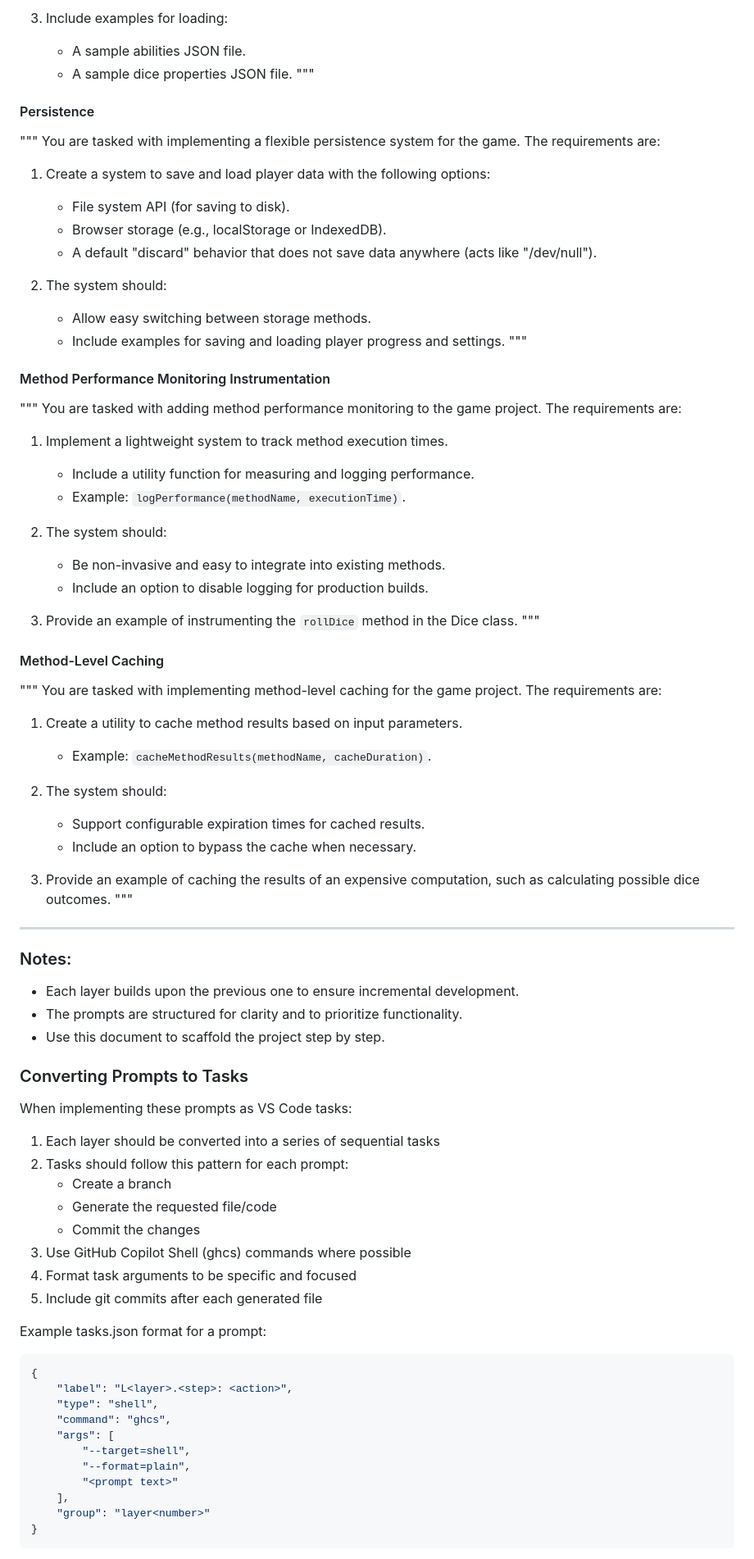
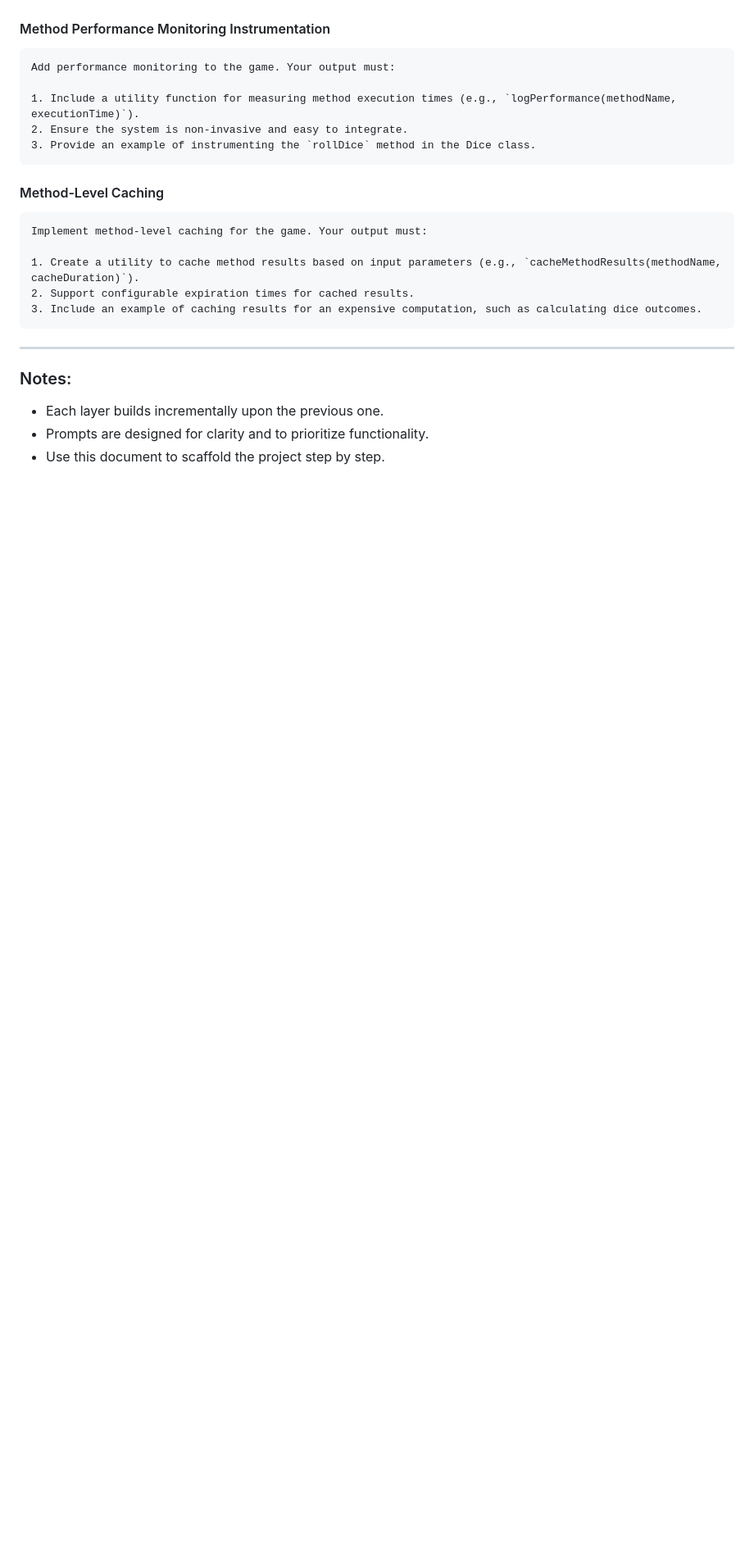
Before and after one commit to EricWehrly/dice, a Markdown page: docs/prompt_text.md, the part around one of its changes. Shown at 82% size. Rendered like a GitHub page; blank space fills up the shorter version.

````diff
--- a/docs/prompt_text.md
+++ b/docs/prompt_text.md
@@ -186,94 +171,27 @@ You are tasked with implementing a flexible data-loading system for the game. Th
-3. Include examples for loading:
-
-   - A sample abilities JSON file.
-   - A sample dice properties JSON file.
-     """
-
-#### Persistence
-
-"""
-You are tasked with implementing a flexible persistence system for the game. The requirements are:
-
-1. Create a system to save and load player data with the following options:
-
-   - File system API (for saving to disk).
-   - Browser storage (e.g., localStorage or IndexedDB).
-   - A default "discard" behavior that does not save data anywhere (acts like "/dev/null").
-
-2. The system should:
-
-   - Allow easy switching between storage methods.
-   - Include examples for saving and loading player progress and settings.
-     """
-
 #### Method Performance Monitoring Instrumentation
 
-"""
-You are tasked with adding method performance monitoring to the game project. The requirements are:
+```
+Add performance monitoring to the game. Your output must:
 
-1. Implement a lightweight system to track method execution times.
-
-   - Include a utility function for measuring and logging performance.
-   - Example: `logPerformance(methodName, executionTime)`.
-
-2. The system should:
-
-   - Be non-invasive and easy to integrate into existing methods.
-   - Include an option to disable logging for production builds.
-
+1. Include a utility function for measuring method execution times (e.g., `logPerformance(methodName, executionTime)`).
+2. Ensure the system is non-invasive and easy to integrate.
 3. Provide an example of instrumenting the `rollDice` method in the Dice class.
-   """
+```
 
 #### Method-Level Caching
 
-"""
-You are tasked with implementing method-level caching for the game project. The requirements are:
+```
+Implement method-level caching for the game. Your output must:
 
-1. Create a utility to cache method results based on input parameters.
-
-   - Example: `cacheMethodResults(methodName, cacheDuration)`.
-
-2. The system should:
-
-   - Support configurable expiration times for cached results.
-   - Include an option to bypass the cache when necessary.
-
-3. Provide an example of caching the results of an expensive computation, such as calculating possible dice outcomes.
-   """
+1. Create a utility to cache method results based on input parameters (e.g., `cacheMethodResults(methodName, cacheDuration)`).
+2. Support configurable expiration times for cached results.
+3. Include an example of caching results for an expensive computation, such as calculating dice outcomes.
+```
 
 ---
 
 ### Notes:
 
-- Each layer builds upon the previous one to ensure incremental development.
-- The prompts are structured for clarity and to prioritize functionality.
+- Each layer builds incrementally upon the previous one.
+- Prompts are designed for clarity and to prioritize functionality.
 - Use this document to scaffold the project step by step.
-
-### Converting Prompts to Tasks
-
-When implementing these prompts as VS Code tasks:
-
-1. Each layer should be converted into a series of sequential tasks
-2. Tasks should follow this pattern for each prompt:
-   - Create a branch
-   - Generate the requested file/code
-   - Commit the changes
-3. Use GitHub Copilot Shell (ghcs) commands where possible
-4. Format task arguments to be specific and focused
-5. Include git commits after each generated file
-
-Example tasks.json format for a prompt:
-```json
-{
-    "label": "L<layer>.<step>: <action>",
-    "type": "shell",
-    "command": "ghcs",
-    "args": [
-        "--target=shell",
-        "--format=plain",
-        "<prompt text>"
-    ],
-    "group": "layer<number>"
-}
-```
-
````
Also changed, not shown: other parts of docs/prompt_text.md (+85 -113 lines).
